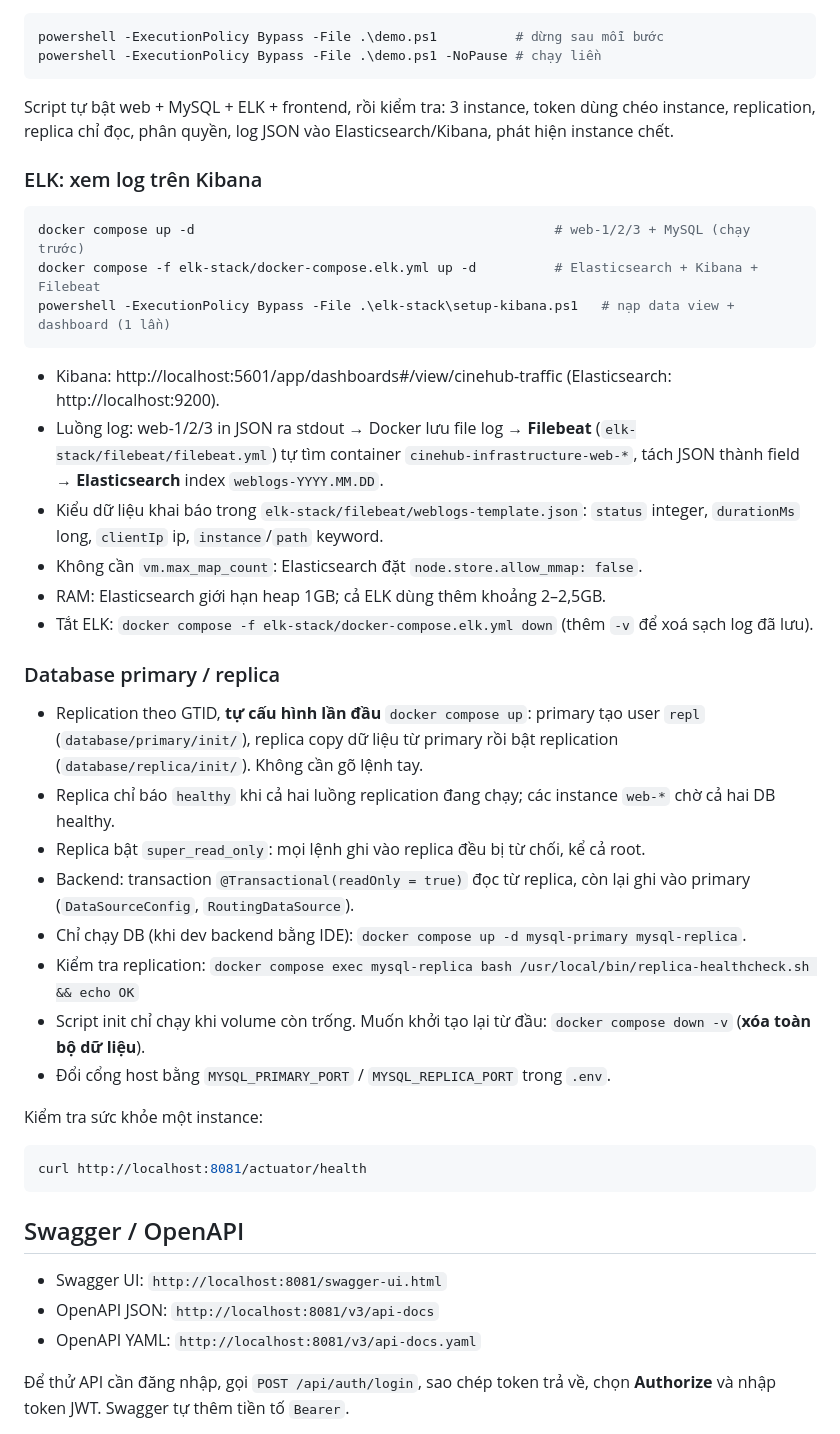
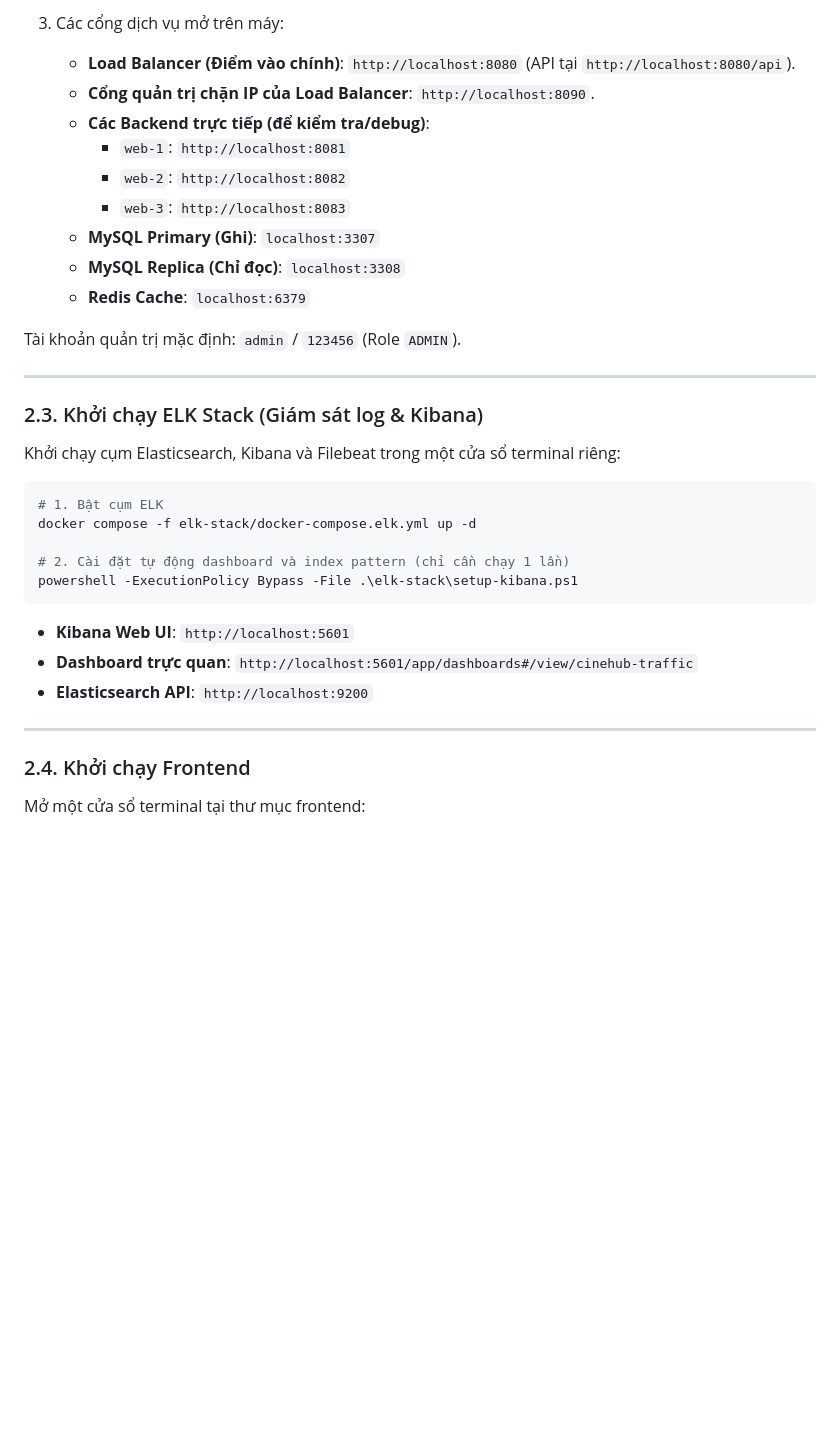
Before and after one commit to wenther27/pbl4-web-infra, a Markdown page: README.md, the part around one of its changes. GitHub-like rendering; blank space fills up the shorter version.

````diff
--- a/README.md
+++ b/README.md
@@ -29,56 +60,38 @@ Trong Docker, log backend là JSON một dòng (`instance`, `path`, `status`, `d
+3. Các cổng dịch vụ mở trên máy:
+   - **Load Balancer (Điểm vào chính)**: `http://localhost:8080` (API tại `http://localhost:8080/api`).
+   - **Cổng quản trị chặn IP của Load Balancer**: `http://localhost:8090`.
+   - **Các Backend trực tiếp (để kiểm tra/debug)**:
+     - `web-1`: `http://localhost:8081`
+     - `web-2`: `http://localhost:8082`
+     - `web-3`: `http://localhost:8083`
+   - **MySQL Primary (Ghi)**: `localhost:3307`
+   - **MySQL Replica (Chỉ đọc)**: `localhost:3308`
+   - **Redis Cache**: `localhost:6379`
+
+Tài khoản quản trị mặc định: `admin` / `123456` (Role `ADMIN`).
+
+---
+
+### 2.3. Khởi chạy ELK Stack (Giám sát log & Kibana)
+
+Khởi chạy cụm Elasticsearch, Kibana và Filebeat trong một cửa sổ terminal riêng:
 
 ```powershell
-powershell -ExecutionPolicy Bypass -File .\demo.ps1          # dừng sau mỗi bước
-powershell -ExecutionPolicy Bypass -File .\demo.ps1 -NoPause # chạy liền
+# 1. Bật cụm ELK
+docker compose -f elk-stack/docker-compose.elk.yml up -d
+
+# 2. Cài đặt tự động dashboard và index pattern (chỉ cần chạy 1 lần)
+powershell -ExecutionPolicy Bypass -File .\elk-stack\setup-kibana.ps1
 ```
 
-Script tự bật web + MySQL + ELK + frontend, rồi kiểm tra: 3 instance, token dùng chéo instance,
-replication, replica chỉ đọc, phân quyền, log JSON vào Elasticsearch/Kibana, phát hiện instance chết.
+- **Kibana Web UI**: `http://localhost:5601`
+- **Dashboard trực quan**: `http://localhost:5601/app/dashboards#/view/cinehub-traffic`
+- **Elasticsearch API**: `http://localhost:9200`
 
-### ELK: xem log trên Kibana
+---
+
+### 2.4. Khởi chạy Frontend
+
+Mở một cửa sổ terminal tại thư mục frontend:
 
 ```powershell
-docker compose up -d                                              # web-1/2/3 + MySQL (chạy trước)
-docker compose -f elk-stack/docker-compose.elk.yml up -d          # Elasticsearch + Kibana + Filebeat
-powershell -ExecutionPolicy Bypass -File .\elk-stack\setup-kibana.ps1   # nạp data view + dashboard (1 lần)
-```
-
-- Kibana: http://localhost:5601/app/dashboards#/view/cinehub-traffic (Elasticsearch: http://localhost:9200).
-- Luồng log: web-1/2/3 in JSON ra stdout → Docker lưu file log → **Filebeat** (`elk-stack/filebeat/filebeat.yml`)
-  tự tìm container `cinehub-infrastructure-web-*`, tách JSON thành field → **Elasticsearch** index `weblogs-YYYY.MM.DD`.
-- Kiểu dữ liệu khai báo trong `elk-stack/filebeat/weblogs-template.json`: `status` integer, `durationMs` long,
-  `clientIp` ip, `instance`/`path` keyword.
-- Không cần `vm.max_map_count`: Elasticsearch đặt `node.store.allow_mmap: false`.
-- RAM: Elasticsearch giới hạn heap 1GB; cả ELK dùng thêm khoảng 2–2,5GB.
-- Tắt ELK: `docker compose -f elk-stack/docker-compose.elk.yml down` (thêm `-v` để xoá sạch log đã lưu).
-
-### Database primary / replica
-
-- Replication theo GTID, **tự cấu hình lần đầu** `docker compose up`: primary tạo user `repl`
-  (`database/primary/init/`), replica copy dữ liệu từ primary rồi bật replication
-  (`database/replica/init/`). Không cần gõ lệnh tay.
-- Replica chỉ báo `healthy` khi cả hai luồng replication đang chạy; các instance `web-*` chờ cả hai DB healthy.
-- Replica bật `super_read_only`: mọi lệnh ghi vào replica đều bị từ chối, kể cả root.
-- Backend: transaction `@Transactional(readOnly = true)` đọc từ replica, còn lại ghi vào primary
-  (`DataSourceConfig`, `RoutingDataSource`).
-- Chỉ chạy DB (khi dev backend bằng IDE): `docker compose up -d mysql-primary mysql-replica`.
-- Kiểm tra replication:
-  `docker compose exec mysql-replica bash /usr/local/bin/replica-healthcheck.sh && echo OK`
-- Script init chỉ chạy khi volume còn trống. Muốn khởi tạo lại từ đầu: `docker compose down -v`
-  (**xóa toàn bộ dữ liệu**).
-- Đổi cổng host bằng `MYSQL_PRIMARY_PORT` / `MYSQL_REPLICA_PORT` trong `.env`.
-
-Kiểm tra sức khỏe một instance:
-
-```bash
-curl http://localhost:8081/actuator/health
-```
-
-## Swagger / OpenAPI
-
-- Swagger UI: `http://localhost:8081/swagger-ui.html`
-- OpenAPI JSON: `http://localhost:8081/v3/api-docs`
-- OpenAPI YAML: `http://localhost:8081/v3/api-docs.yaml`
-
-Để thử API cần đăng nhập, gọi `POST /api/auth/login`, sao chép token trả về, chọn **Authorize** và nhập token JWT. Swagger tự thêm tiền tố `Bearer`.
-
````
Also changed, not shown: other parts of README.md (+98 -41 lines).
